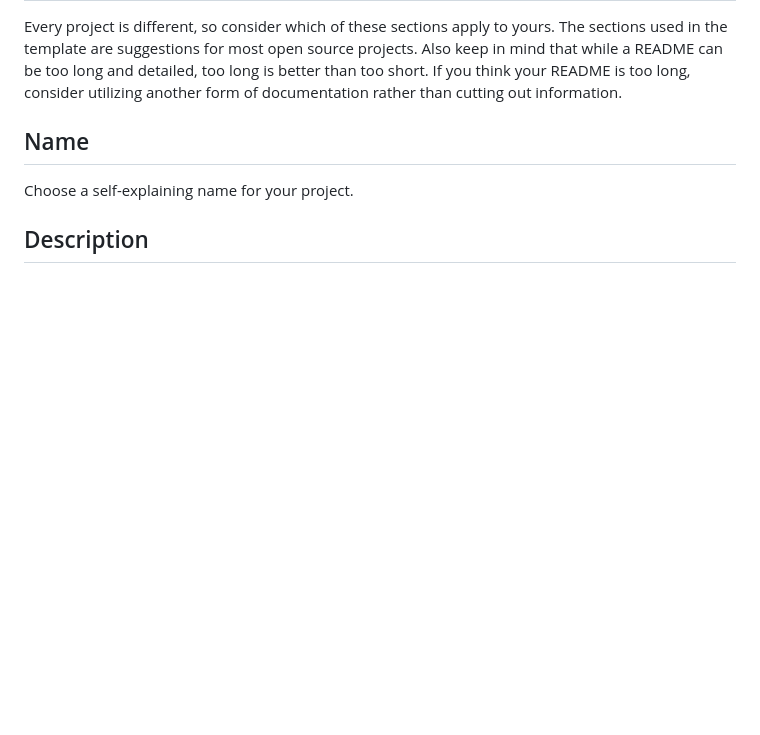
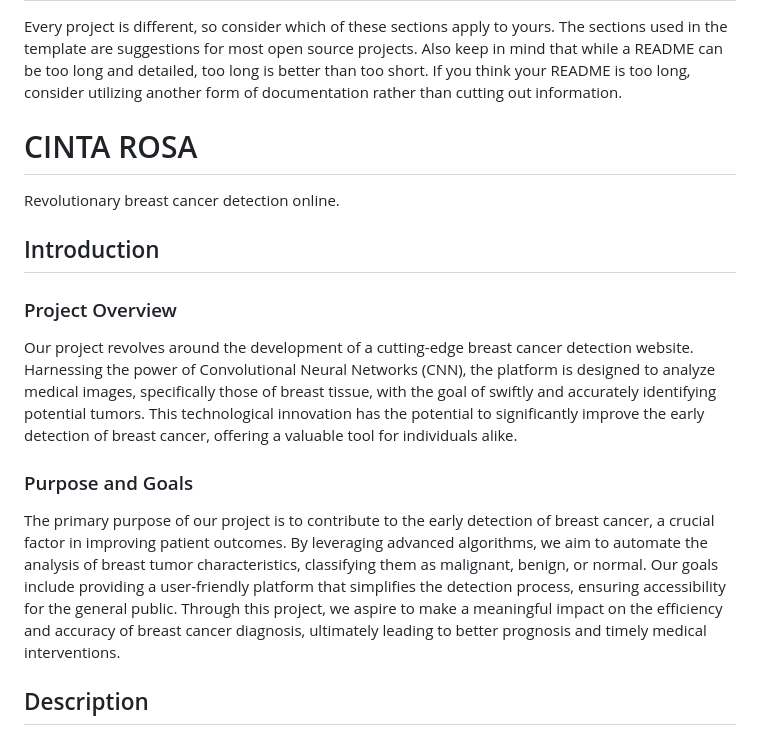
Before and after one commit to JohnWebb00/CintaRosa, a Markdown page: README.md, the part around the change. Rendered like a GitHub page; blank space fills up the shorter version.

Commit message:
#1 Add intoduction section

```diff
--- a/README.md
+++ b/README.md
@@ -52,8 +52,16 @@ When you're ready to make this README your own, just edit this file and use the
 
 Every project is different, so consider which of these sections apply to yours. The sections used in the template are suggestions for most open source projects. Also keep in mind that while a README can be too long and detailed, too long is better than too short. If you think your README is too long, consider utilizing another form of documentation rather than cutting out information.
 
-## Name
-Choose a self-explaining name for your project.
+# CINTA ROSA
+Revolutionary breast cancer detection online.
+
+
+## Introduction
+### Project Overview
+Our project revolves around the development of a cutting-edge breast cancer detection website. Harnessing the power of Convolutional Neural Networks (CNN), the platform is designed to analyze medical images, specifically those of breast tissue, with the goal of swiftly and accurately identifying potential tumors. This technological innovation has the potential to significantly improve the early detection of breast cancer, offering a valuable tool for individuals alike.
+
+### Purpose and Goals
+The primary purpose of our project is to contribute to the early detection of breast cancer, a crucial factor in improving patient outcomes. By leveraging advanced algorithms, we aim to automate the analysis of breast tumor characteristics, classifying them as malignant, benign, or normal. Our goals include providing a user-friendly platform that simplifies the detection process, ensuring accessibility for the general public. Through this project, we aspire to make a meaningful impact on the efficiency and accuracy of breast cancer diagnosis, ultimately leading to better prognosis and timely medical interventions.
 
 ## Description
 Let people know what your project can do specifically. Provide context and add a link to any reference visitors might be unfamiliar with. A list of Features or a Background subsection can also be added here. If there are alternatives to your project, this is a good place to list differentiating factors.
```
